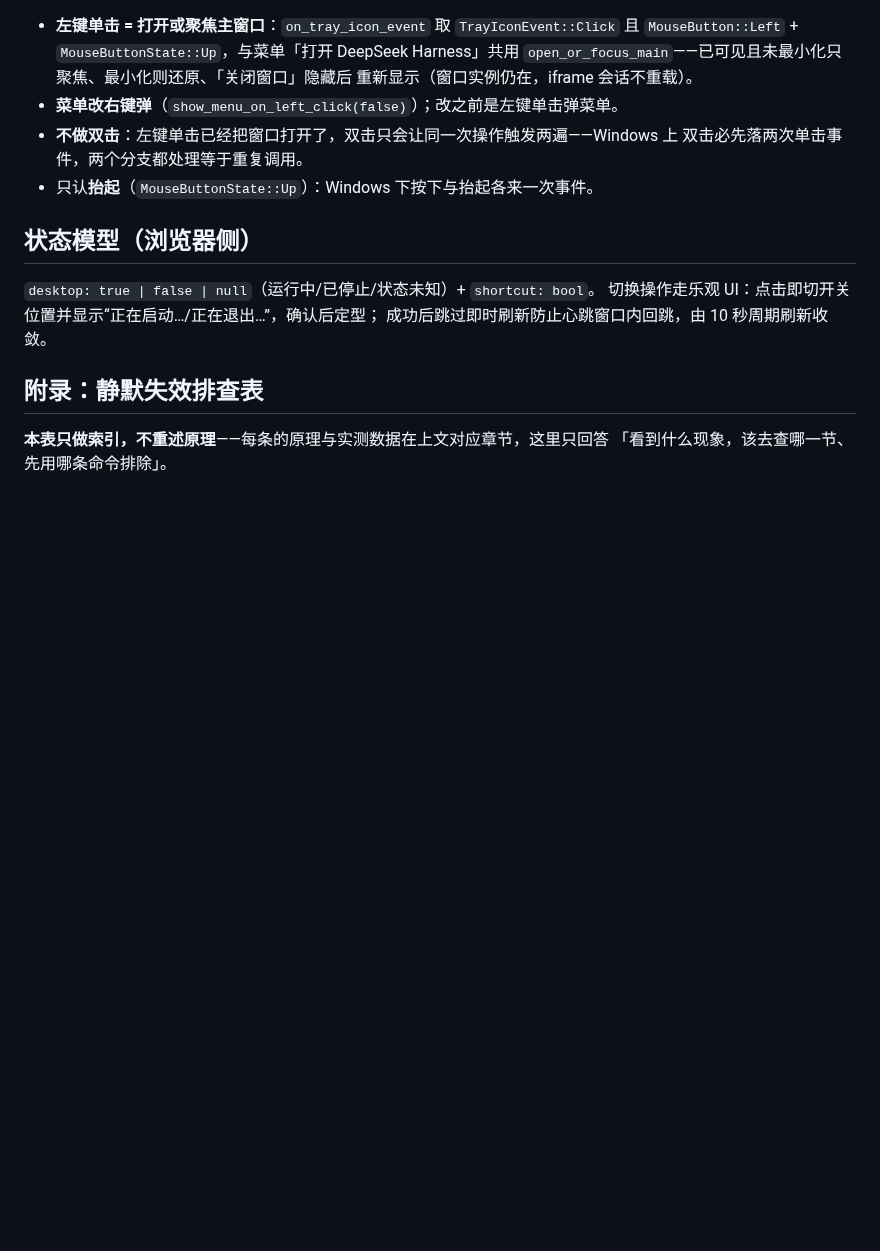
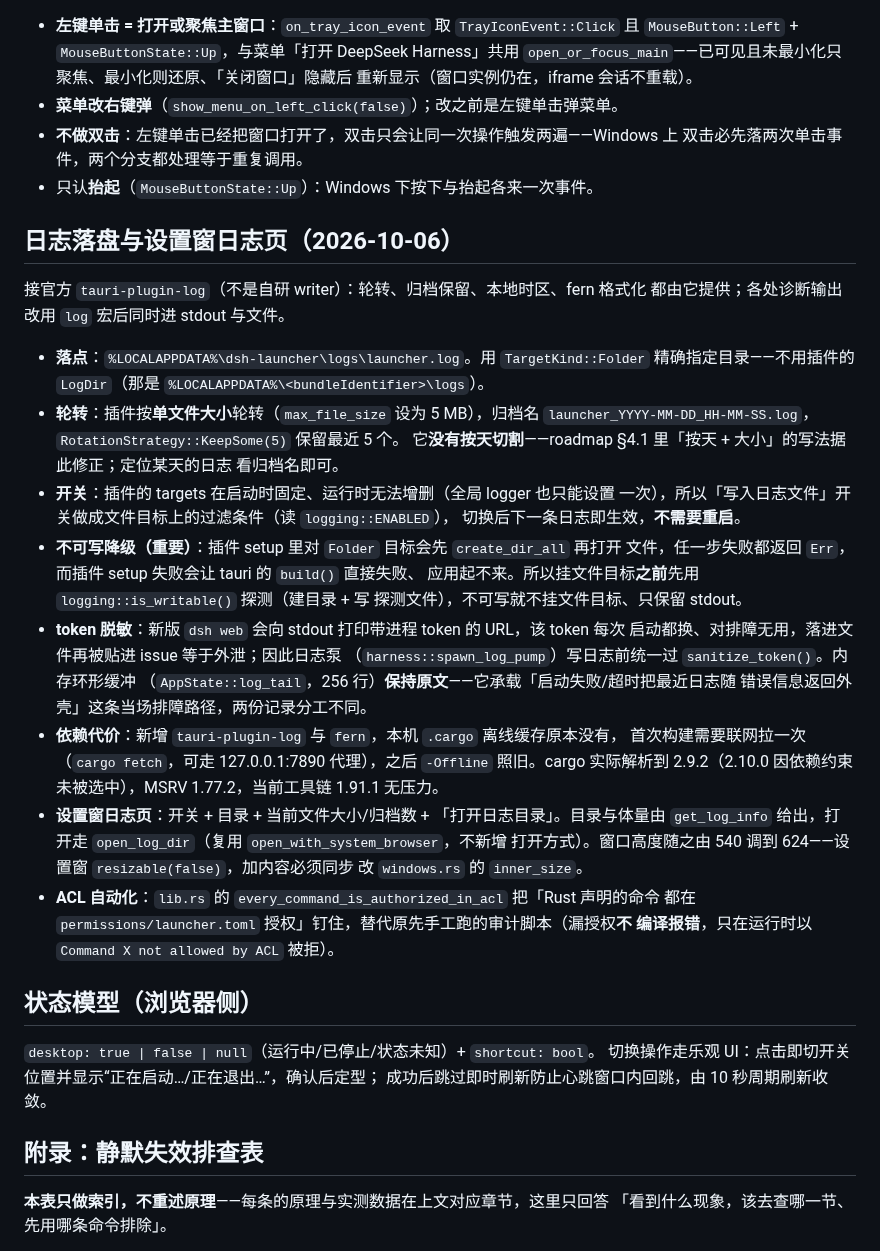
Before and after one commit to cilis/dsh-tauri-launcher, a Markdown page: docs/architecture.md, the part around the change. GitHub-like rendering; blank space fills up the shorter version.

Commit message:
docs: architecture 记录日志落盘与设置窗日志页
记下插件接入的事实与三条约束：落点用 TargetKind::Folder 精确指定（不走插件的
LogDir）、轮转是「按大小 + 保留 N 个归档」而非按天、文件目标必须先在挂之前做可写性
探测（否则插件 setup 失败会让应用起不来）。另记 token 脱敏与 ACL 自动化测试。

```diff
--- a/docs/architecture.md
+++ b/docs/architecture.md
@@ -345,6 +345,41 @@ DSH 是 React SPA，切会话不产生浏览器历史（`history.back()` 会退
   双击必先落两次单击事件，两个分支都处理等于重复调用。
 - 只认**抬起**（`MouseButtonState::Up`）：Windows 下按下与抬起各来一次事件。
 
+## 日志落盘与设置窗日志页（2026-10-06）
+
+接官方 `tauri-plugin-log`（不是自研 writer）：轮转、归档保留、本地时区、fern 格式化
+都由它提供；各处诊断输出改用 `log` 宏后同时进 stdout 与文件。
+
+- **落点**：`%LOCALAPPDATA%\dsh-launcher\logs\launcher.log`。用 `TargetKind::Folder`
+  精确指定目录——不用插件的 `LogDir`（那是 `%LOCALAPPDATA%\<bundleIdentifier>\logs`）。
+- **轮转**：插件按**单文件大小**轮转（`max_file_size` 设为 5 MB），归档名
+  `launcher_YYYY-MM-DD_HH-MM-SS.log`，`RotationStrategy::KeepSome(5)` 保留最近 5 个。
+  它**没有按天切割**——roadmap §4.1 里「按天 + 大小」的写法据此修正；定位某天的日志
+  看归档名即可。
+- **开关**：插件的 targets 在启动时固定、运行时无法增删（全局 logger 也只能设置
+  一次），所以「写入日志文件」开关做成文件目标上的过滤条件（读 `logging::ENABLED`），
+  切换后下一条日志即生效，**不需要重启**。
+- **不可写降级（重要）**：插件 setup 里对 `Folder` 目标会先 `create_dir_all` 再打开
+  文件，任一步失败都返回 `Err`，而插件 setup 失败会让 tauri 的 `build()` 直接失败、
+  应用起不来。所以挂文件目标**之前**先用 `logging::is_writable()` 探测（建目录 + 写
+  探测文件），不可写就不挂文件目标、只保留 stdout。
+- **token 脱敏**：新版 `dsh web` 会向 stdout 打印带进程 token 的 URL，该 token 每次
+  启动都换、对排障无用，落进文件再被贴进 issue 等于外泄；因此日志泵
+  （`harness::spawn_log_pump`）写日志前统一过 `sanitize_token()`。内存环形缓冲
+  （`AppState::log_tail`，256 行）**保持原文**——它承载「启动失败/超时把最近日志随
+  错误信息返回外壳」这条当场排障路径，两份记录分工不同。
+- **依赖代价**：新增 `tauri-plugin-log` 与 `fern`，本机 `.cargo` 离线缓存原本没有，
+  首次构建需要联网拉一次（`cargo fetch`，可走 127.0.0.1:7890 代理），之后 `-Offline`
+  照旧。cargo 实际解析到 2.9.2（2.10.0 因依赖约束未被选中），MSRV 1.77.2，当前工具链
+  1.91.1 无压力。
+- **设置窗日志页**：开关 + 目录 + 当前文件大小/归档数 + 「打开日志目录」。目录与体量由
+  `get_log_info` 给出，打开走 `open_log_dir`（复用 `open_with_system_browser`，不新增
+  打开方式）。窗口高度随之由 540 调到 624——设置窗 `resizable(false)`，加内容必须同步
+  改 `windows.rs` 的 `inner_size`。
+- **ACL 自动化**：`lib.rs` 的 `every_command_is_authorized_in_acl` 把「Rust 声明的命令
+  都在 `permissions/launcher.toml` 授权」钉住，替代原先手工跑的审计脚本（漏授权**不
+  编译报错**，只在运行时以 `Command X not allowed by ACL` 被拒）。
+
 ## 状态模型（浏览器侧）
 
 `desktop: true | false | null`（运行中/已停止/状态未知）+ `shortcut: bool`。
```
